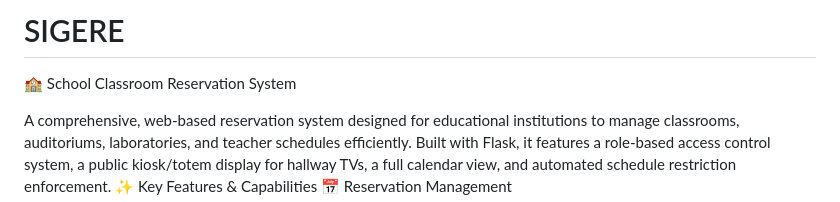
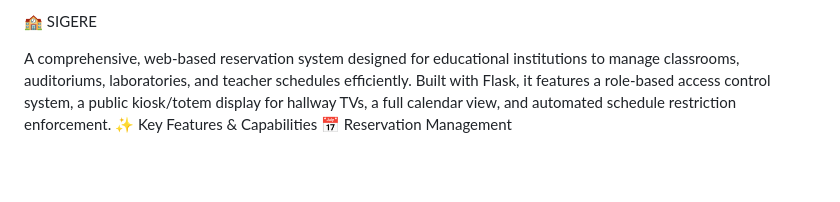
Before and after one commit to jmisturini/SIGerE, a Markdown page: README.md, the part around one of its changes. Drawn GitHub-style; blank space fills up the shorter version.

```diff
--- a/README.md
+++ b/README.md
@@ -1,5 +1,4 @@
-# SIGERE
-🏫 School Classroom Reservation System
+🏫 SIGERE
 
 A comprehensive, web-based reservation system designed for educational institutions to manage classrooms, auditoriums, laboratories, and teacher schedules efficiently. Built with Flask, it features a role-based access control system, a public kiosk/totem display for hallway TVs, a full calendar view, and automated schedule restriction enforcement.
 ✨ Key Features & Capabilities
```
Also changed, not shown: other parts of README.md (+1 -0 lines).
